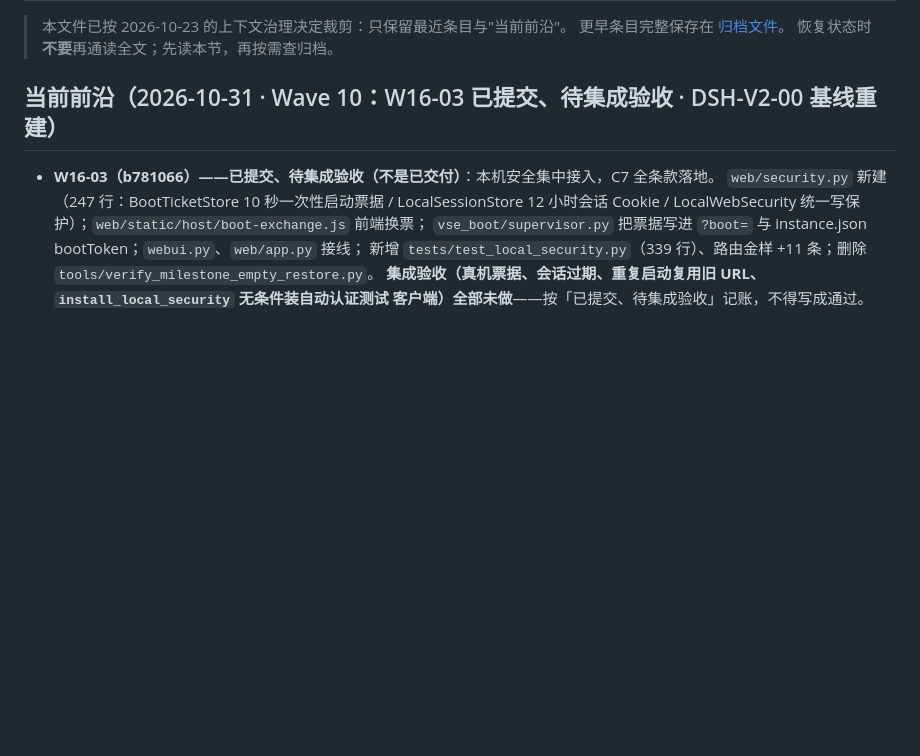
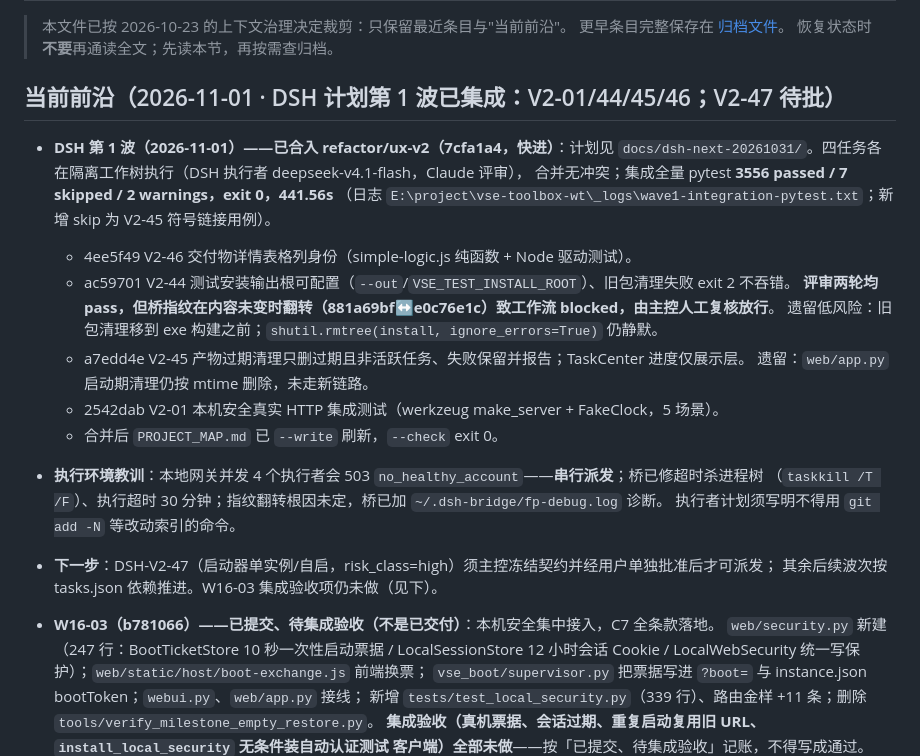
Before and after one commit to CaptainLynch/vse-toolbox, a Markdown page: memory/CURRENT_STATE.md, the part around the change. Drawn GitHub-style; blank space fills up the shorter version.

Commit message:
docs(dsh-wave1): 第 1 波集成后刷新项目地图与当前前沿
V2-01/44/45/46 已快进合入（7cfa1a4），集成全量 3556 passed / 7 skipped / 2 warnings exit 0。
记录 V2-44 因桥指纹翻转由主控人工放行、网关并发 503 须串行派发、V2-47 待单独批准。

Co-Authored-By: Claude Opus 5.5 <noreply@anthropic.com>

```diff
--- a/memory/CURRENT_STATE.md
+++ b/memory/CURRENT_STATE.md
@@ -4,7 +4,25 @@
 > 更早条目完整保存在 [归档文件](archive/CURRENT_STATE_ARCHIVE_20261023.md)。
 > 恢复状态时**不要**再通读全文；先读本节，再按需查归档。
 
-## 当前前沿（2026-10-31 · Wave 10：W16-03 已提交、待集成验收 · DSH-V2-00 基线重建）
+## 当前前沿（2026-11-01 · DSH 计划第 1 波已集成：V2-01/44/45/46；V2-47 待批）
+
+- **DSH 第 1 波（2026-11-01）——已合入 refactor/ux-v2（7cfa1a4，快进）**：计划见
+  `docs/dsh-next-20261031/`。四任务各在隔离工作树执行（DSH 执行者 deepseek-v4.1-flash，Claude 评审），
+  合并无冲突；集成全量 pytest **3556 passed / 7 skipped / 2 warnings，exit 0，441.56s**
+  （日志 `E:\project\vse-toolbox-wt\_logs\wave1-integration-pytest.txt`；新增 skip 为 V2-45 符号链接用例）。
+  - 4ee5f49 V2-46 交付物详情表格列身份（simple-logic.js 纯函数 + Node 驱动测试）。
+  - ac59701 V2-44 测试安装输出根可配置（`--out`/`VSE_TEST_INSTALL_ROOT`）、旧包清理失败 exit 2 不吞错。
+    **评审两轮均 pass，但桥指纹在内容未变时翻转（881a69bf↔e0c76e1c）致工作流 blocked，由主控人工复核放行**。
+    遗留低风险：旧包清理移到 exe 构建之前；`shutil.rmtree(install, ignore_errors=True)` 仍静默。
+  - a7edd4e V2-45 产物过期清理只删过期且非活跃任务、失败保留并报告；TaskCenter 进度仅展示层。
+    遗留：`web/app.py` 启动期清理仍按 mtime 删除，未走新链路。
+  - 2542dab V2-01 本机安全真实 HTTP 集成测试（werkzeug make_server + FakeClock，5 场景）。
+  - 合并后 `PROJECT_MAP.md` 已 `--write` 刷新，`--check` exit 0。
+- **执行环境教训**：本地网关并发 4 个执行者会 503 `no_healthy_account`——**串行派发**；桥已修超时杀进程树
+  （`taskkill /T /F`）、执行超时 30 分钟；指纹翻转根因未定，桥已加 `~/.dsh-bridge/fp-debug.log` 诊断。
+  执行者计划须写明不得用 `git add -N` 等改动索引的命令。
+- **下一步**：DSH-V2-47（启动器单实例/自启，risk_class=high）须主控冻结契约并经用户单独批准后才可派发；
+  其余后续波次按 tasks.json 依赖推进。W16-03 集成验收项仍未做（见下）。
 
 - **W16-03（b781066）——已提交、待集成验收（不是已交付）**：本机安全集中接入，C7 全条款落地。
   `web/security.py` 新建（247 行：BootTicketStore 10 秒一次性启动票据 / LocalSessionStore 12 小时会话
```
Also changed, not shown: PROJECT_MAP.md (+2 -2 lines).
